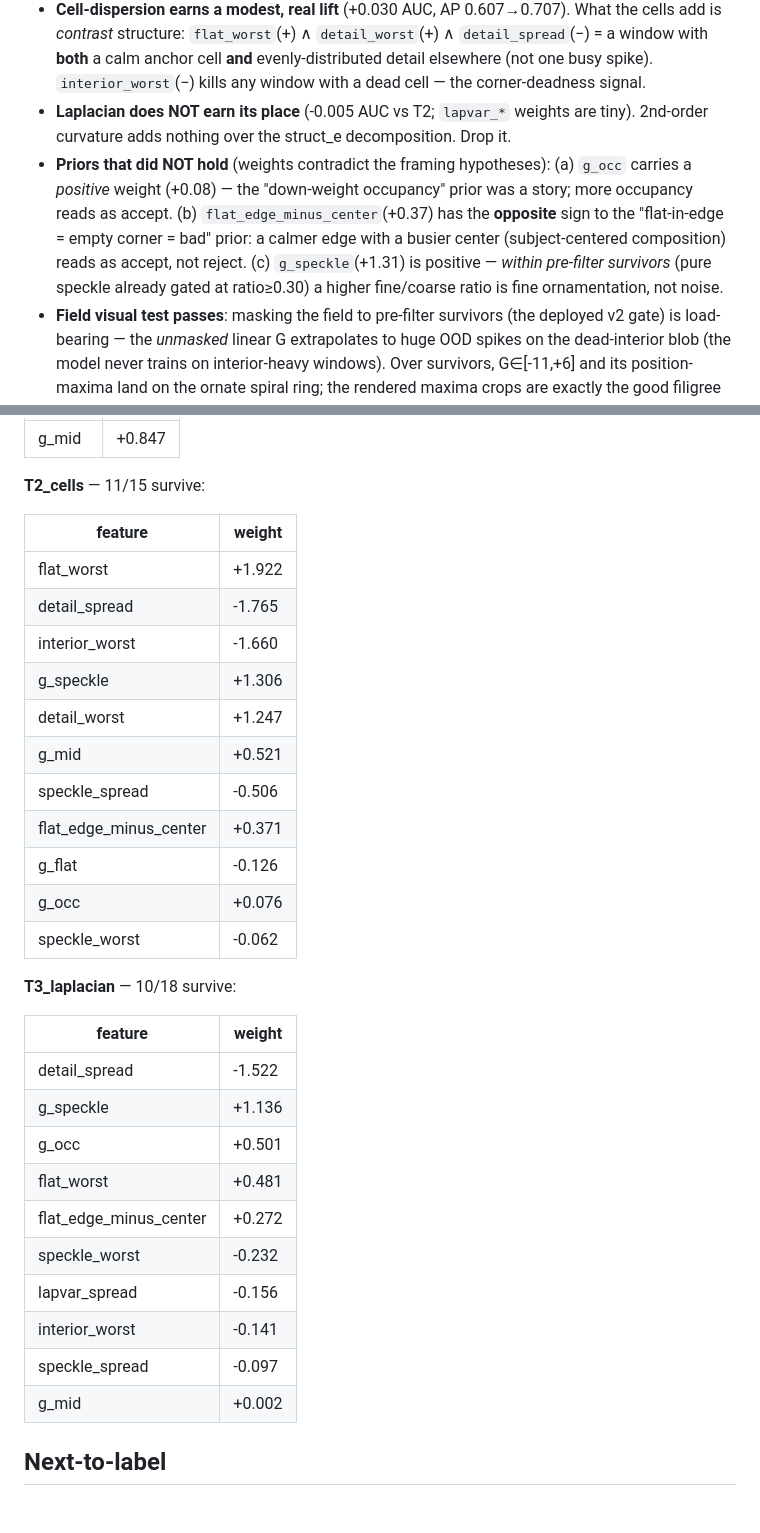
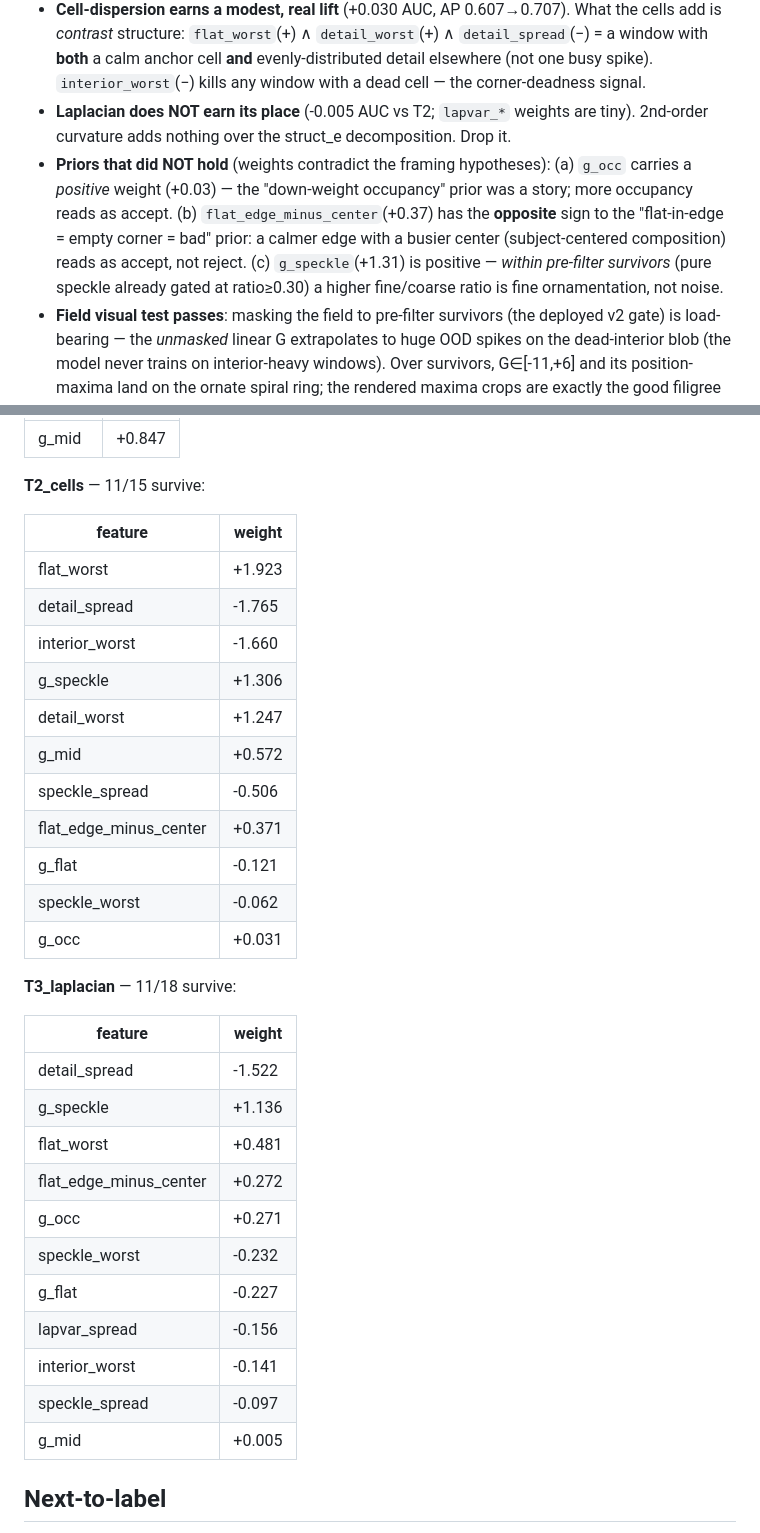
Before and after one commit to techmatt/fractal-generator, a Markdown page: docs/findings/q4_stage1_linear_fit.md, 2 parts joined by grey strips. Rendered like a GitHub page; blank space fills up the shorter version.

Commit message:
docs(q4): regenerate first-fit findings under pinned random_state
Deterministic re-run of q4_stage1_linear_fit after pinning liblinear
random_state=0; sub-0.01 weight shifts, keeps the committed doc in sync.

Co-Authored-By: Claude Opus 4.8 <noreply@anthropic.com>

```diff
--- a/docs/findings/q4_stage1_linear_fit.md
+++ b/docs/findings/q4_stage1_linear_fit.md
@@ -17,7 +17,7 @@ Labels: p1+p2 union (p2 precedence), `filter_leak` excluded. **228** windows (55
 - **Global-only already ranks well** (AUC 0.848) on a *single* surviving scalar, `g_mid` (mid-detail fraction) — the rough heuristic is essentially "how much of the window is mid-scale ornament." A cell-free `g_mid` threshold is a usable labeling aid on its own.
 - **Cell-dispersion earns a modest, real lift** (+0.030 AUC, AP 0.607→0.707). What the cells add is *contrast* structure: `flat_worst`(+) ∧ `detail_worst`(+) ∧ `detail_spread`(−) = a window with **both** a calm anchor cell **and** evenly-distributed detail elsewhere (not one busy spike). `interior_worst`(−) kills any window with a dead cell — the corner-deadness signal.
 - **Laplacian does NOT earn its place** (-0.005 AUC vs T2; `lapvar_*` weights are tiny). 2nd-order curvature adds nothing over the struct_e decomposition. Drop it.
-- **Priors that did NOT hold** (weights contradict the framing hypotheses): (a) `g_occ` carries a *positive* weight (+0.08) — the "down-weight occupancy" prior was a story; more occupancy reads as accept. (b) `flat_edge_minus_center`(+0.37) has the **opposite** sign to the "flat-in-edge = empty corner = bad" prior: a calmer edge with a busier center (subject-centered composition) reads as accept, not reject. (c) `g_speckle`(+1.31) is positive — *within pre-filter survivors* (pure speckle already gated at ratio≥0.30) a higher fine/coarse ratio is fine ornamentation, not noise.
+- **Priors that did NOT hold** (weights contradict the framing hypotheses): (a) `g_occ` carries a *positive* weight (+0.03) — the "down-weight occupancy" prior was a story; more occupancy reads as accept. (b) `flat_edge_minus_center`(+0.37) has the **opposite** sign to the "flat-in-edge = empty corner = bad" prior: a calmer edge with a busier center (subject-centered composition) reads as accept, not reject. (c) `g_speckle`(+1.31) is positive — *within pre-filter survivors* (pure speckle already gated at ratio≥0.30) a higher fine/coarse ratio is fine ornamentation, not noise.
 - **Field visual test passes**: masking the field to pre-filter survivors (the deployed v2 gate) is load-bearing — the *unmasked* linear G extrapolates to huge OOD spikes on the dead-interior blob (the model never trains on interior-heavy windows). Over survivors, G∈[-11,+6] and its position-maxima land on the ornate spiral ring; the rendered maxima crops are exactly the good filigree windows. "Plot G, take maxima" auto-frames correctly.
 
 ## Surviving L1 weights (standardized, sorted by |w|)
@@ -32,32 +32,33 @@ Labels: p1+p2 union (p2 precedence), `filter_leak` excluded. **228** windows (55
 
 | feature | weight |
 |---|---|
-| flat_worst | +1.922 |
+| flat_worst | +1.923 |
 | detail_spread | -1.765 |
 | interior_worst | -1.660 |
 | g_speckle | +1.306 |
 | detail_worst | +1.247 |
-| g_mid | +0.521 |
+| g_mid | +0.572 |
 | speckle_spread | -0.506 |
 | flat_edge_minus_center | +0.371 |
-| g_flat | -0.126 |
-| g_occ | +0.076 |
+| g_flat | -0.121 |
 | speckle_worst | -0.062 |
+| g_occ | +0.031 |
 
-**T3_laplacian** — 10/18 survive:
+**T3_laplacian** — 11/18 survive:
 
 | feature | weight |
 |---|---|
 | detail_spread | -1.522 |
 | g_speckle | +1.136 |
-| g_occ | +0.501 |
 | flat_worst | +0.481 |
 | flat_edge_minus_center | +0.272 |
+| g_occ | +0.271 |
 | speckle_worst | -0.232 |
+| g_flat | -0.227 |
 | lapvar_spread | -0.156 |
 | interior_worst | -0.141 |
 | speckle_spread | -0.097 |
-| g_mid | +0.002 |
+| g_mid | +0.005 |
 
 ## Next-to-label
 
```
